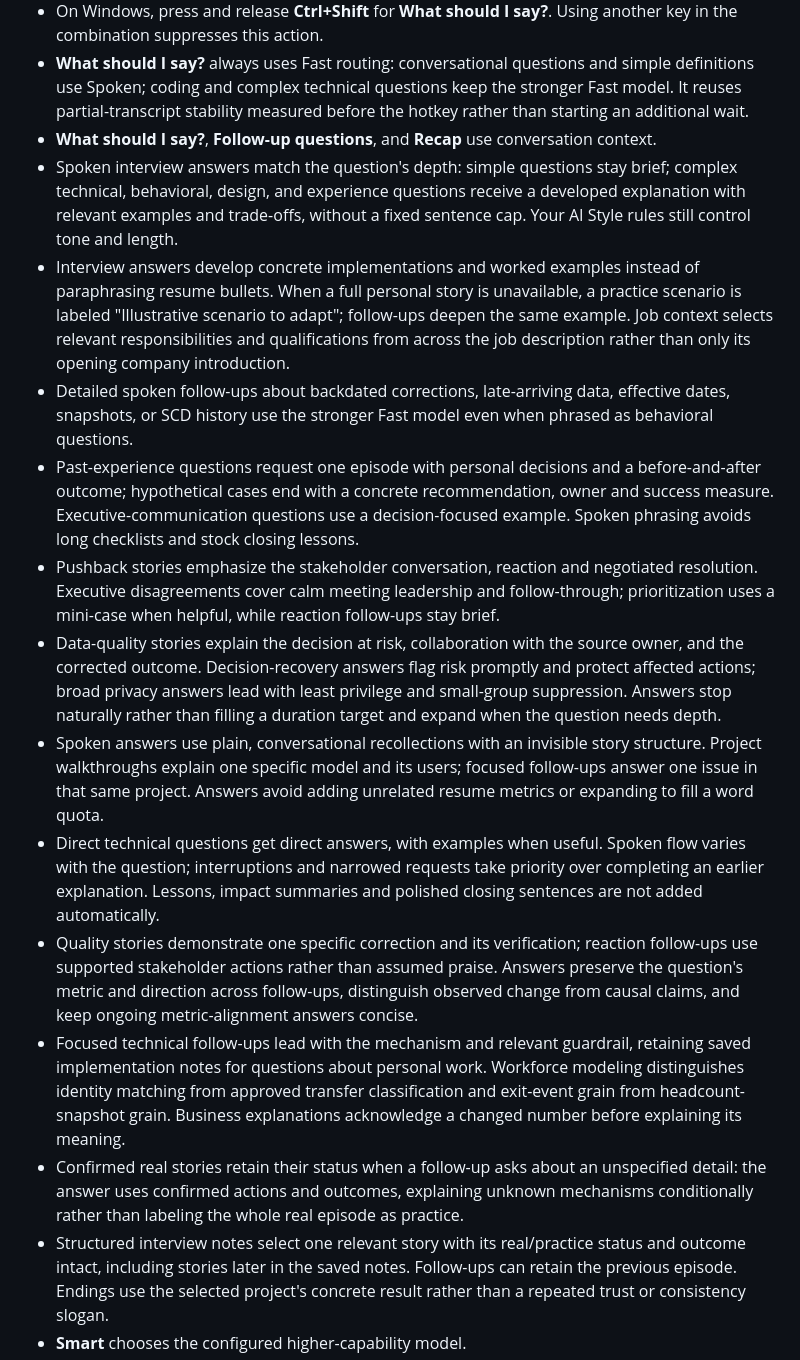
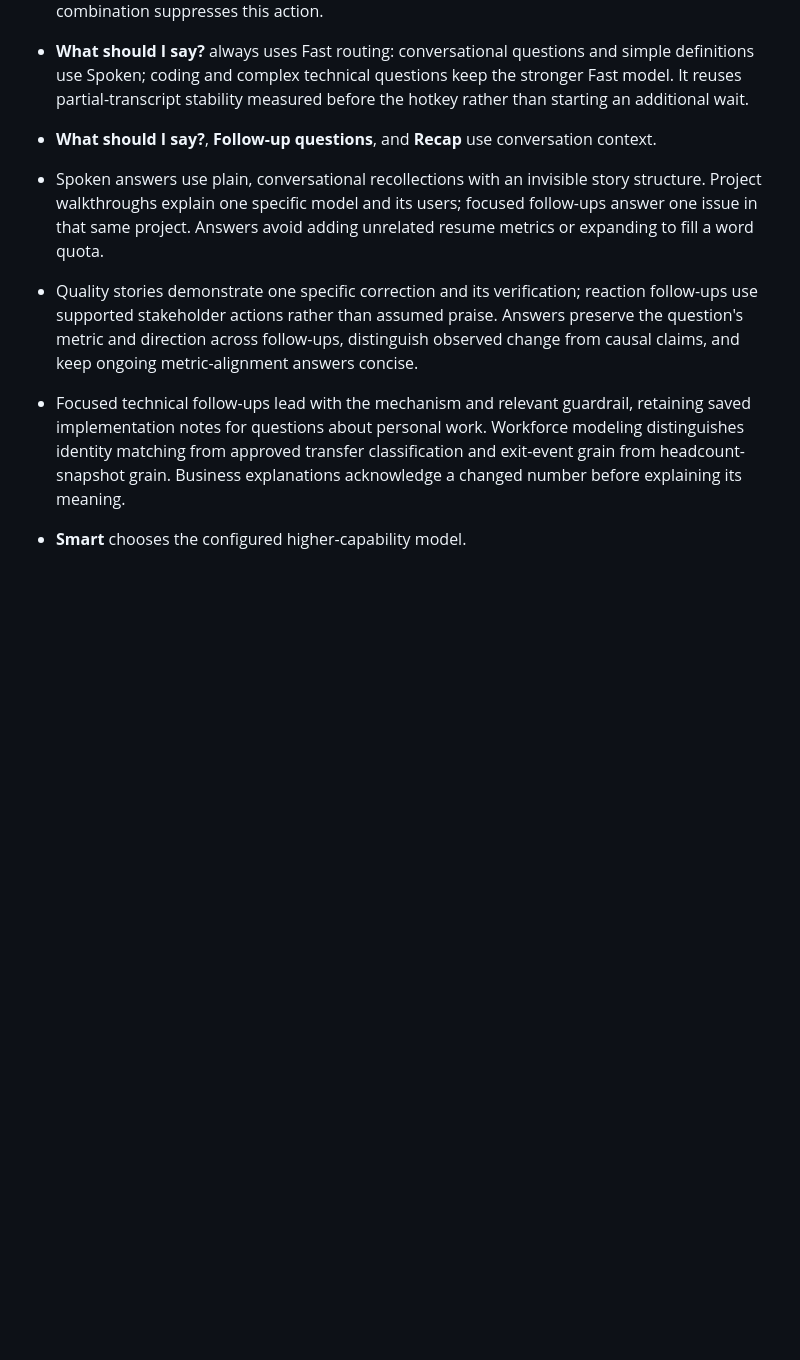
Before and after one commit to Karthik482/veyra, a Markdown page: README.md, the part around the change. GitHub-like rendering; blank space fills up the shorter version.

Commit message:
Refactor README to simplify interview answer guidelines
Removed detailed explanations of spoken interview answers and follow-up questions.

```diff
--- a/README.md
+++ b/README.md
@@ -20,18 +20,10 @@ Open **Settings** to choose an AI provider and enter your own API key. Supported
 - On Windows, press and release **Ctrl+Shift** for **What should I say?**. Using another key in the combination suppresses this action.
 - **What should I say?** always uses Fast routing: conversational questions and simple definitions use Spoken; coding and complex technical questions keep the stronger Fast model. It reuses partial-transcript stability measured before the hotkey rather than starting an additional wait.
 - **What should I say?**, **Follow-up questions**, and **Recap** use conversation context.
-- Spoken interview answers match the question's depth: simple questions stay brief; complex technical, behavioral, design, and experience questions receive a developed explanation with relevant examples and trade-offs, without a fixed sentence cap. Your AI Style rules still control tone and length.
-- Interview answers develop concrete implementations and worked examples instead of paraphrasing resume bullets. When a full personal story is unavailable, a practice scenario is labeled "Illustrative scenario to adapt"; follow-ups deepen the same example. Job context selects relevant responsibilities and qualifications from across the job description rather than only its opening company introduction.
-- Detailed spoken follow-ups about backdated corrections, late-arriving data, effective dates, snapshots, or SCD history use the stronger Fast model even when phrased as behavioral questions.
-- Past-experience questions request one episode with personal decisions and a before-and-after outcome; hypothetical cases end with a concrete recommendation, owner and success measure. Executive-communication questions use a decision-focused example. Spoken phrasing avoids long checklists and stock closing lessons.
-- Pushback stories emphasize the stakeholder conversation, reaction and negotiated resolution. Executive disagreements cover calm meeting leadership and follow-through; prioritization uses a mini-case when helpful, while reaction follow-ups stay brief.
-- Data-quality stories explain the decision at risk, collaboration with the source owner, and the corrected outcome. Decision-recovery answers flag risk promptly and protect affected actions; broad privacy answers lead with least privilege and small-group suppression. Answers stop naturally rather than filling a duration target and expand when the question needs depth.
 - Spoken answers use plain, conversational recollections with an invisible story structure. Project walkthroughs explain one specific model and its users; focused follow-ups answer one issue in that same project. Answers avoid adding unrelated resume metrics or expanding to fill a word quota.
-- Direct technical questions get direct answers, with examples when useful. Spoken flow varies with the question; interruptions and narrowed requests take priority over completing an earlier explanation. Lessons, impact summaries and polished closing sentences are not added automatically.
 - Quality stories demonstrate one specific correction and its verification; reaction follow-ups use supported stakeholder actions rather than assumed praise. Answers preserve the question's metric and direction across follow-ups, distinguish observed change from causal claims, and keep ongoing metric-alignment answers concise.
 - Focused technical follow-ups lead with the mechanism and relevant guardrail, retaining saved implementation notes for questions about personal work. Workforce modeling distinguishes identity matching from approved transfer classification and exit-event grain from headcount-snapshot grain. Business explanations acknowledge a changed number before explaining its meaning.
-- Confirmed real stories retain their status when a follow-up asks about an unspecified detail: the answer uses confirmed actions and outcomes, explaining unknown mechanisms conditionally rather than labeling the whole real episode as practice.
-- Structured interview notes select one relevant story with its real/practice status and outcome intact, including stories later in the saved notes. Follow-ups can retain the previous episode. Endings use the selected project's concrete result rather than a repeated trust or consistency slogan.
+
 - **Smart** chooses the configured higher-capability model.
 - With OpenAI and Smart off, spoken interview questions use the **Spoken** model (GPT-6 Luna by default). Coding and technical reasoning use **Fast** (GPT-6.1 Sol by default). Smart uses the configured Smart model for all questions.
 - **View conversation** shows the transcript.
```
